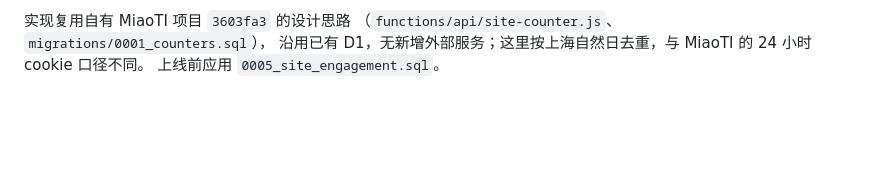
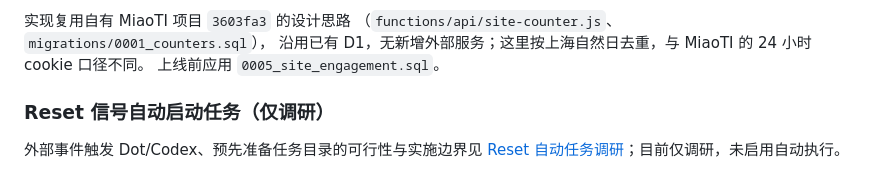
Before and after one commit to farmcan/codex-reset-watcher, a Markdown page: README.md, the part around the change. GitHub-like rendering; blank space fills up the shorter version.

Commit message:
Document verified Dot and Codex event-triggering options

```diff
--- a/README.md
+++ b/README.md
@@ -212,3 +212,8 @@ GitHub Pages 备用快照引导到实时站查看与点赞，不写入离线快
 （`functions/api/site-counter.js`、`migrations/0001_counters.sql`），
 沿用已有 D1，无新增外部服务；这里按上海自然日去重，与 MiaoTI 的 24 小时 cookie 口径不同。
 上线前应用 `0005_site_engagement.sql`。
+
+### Reset 信号自动启动任务（仅调研）
+
+外部事件触发 Dot/Codex、预先准备任务目录的可行性与实施边界见
+[Reset 自动任务调研](docs/research-reset-task-triggers.md)；目前仅调研，未启用自动执行。
```
Also changed, not shown: docs/research-reset-task-triggers.md (added, +111 -0 lines).
